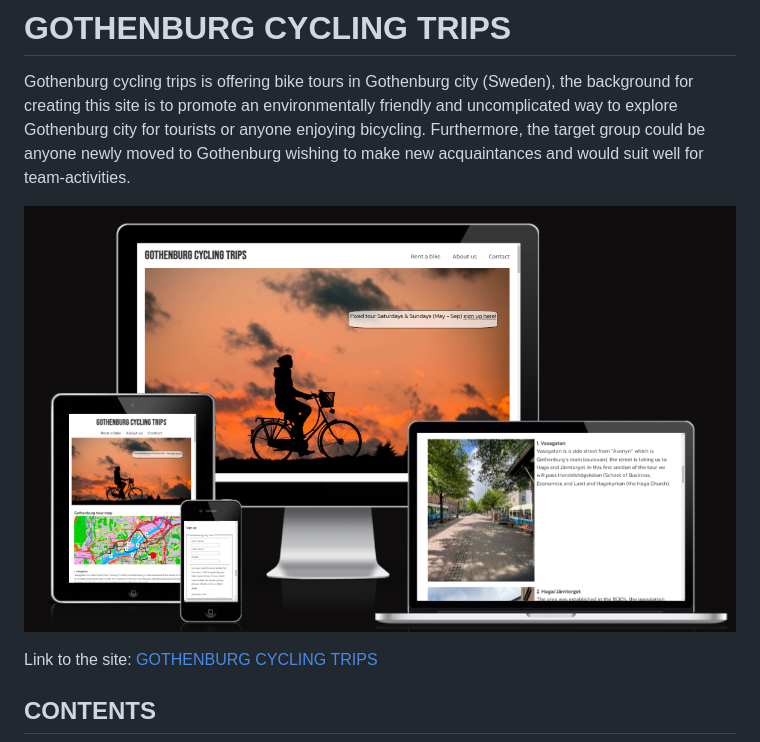
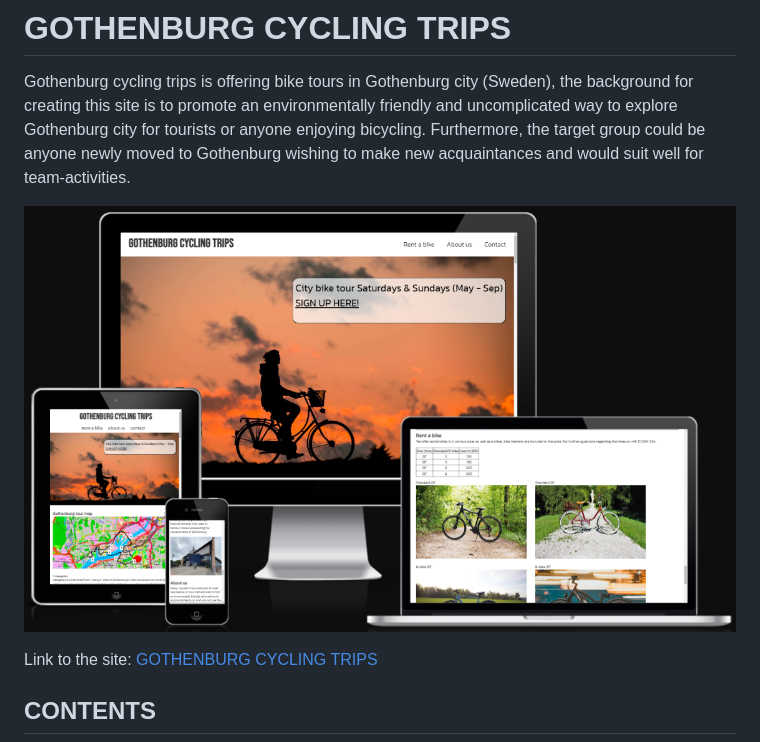
Before and after one commit to BjornL1/cycling-gothenburg, a Markdown page: README.md, the part around the change. Rendered like a GitHub page.

Commit message:
Update landing page image README.md

```diff
--- a/README.md
+++ b/README.md
@@ -2,7 +2,7 @@
 
 Gothenburg cycling trips is offering bike tours in Gothenburg city (Sweden), the background for creating this site is to promote an environmentally friendly and uncomplicated way to explore Gothenburg city for tourists or anyone enjoying bicycling. Furthermore, the target group could be anyone newly moved to Gothenburg wishing to make new acquaintances and would suit well for team-activities.
 
-![landingpage](landingpage.png)
+![landingpage](landingpage_.png)
 
 Link to the site:
 [GOTHENBURG CYCLING TRIPS](https://bjornl1.github.io/cycling-gothenburg/)
```
